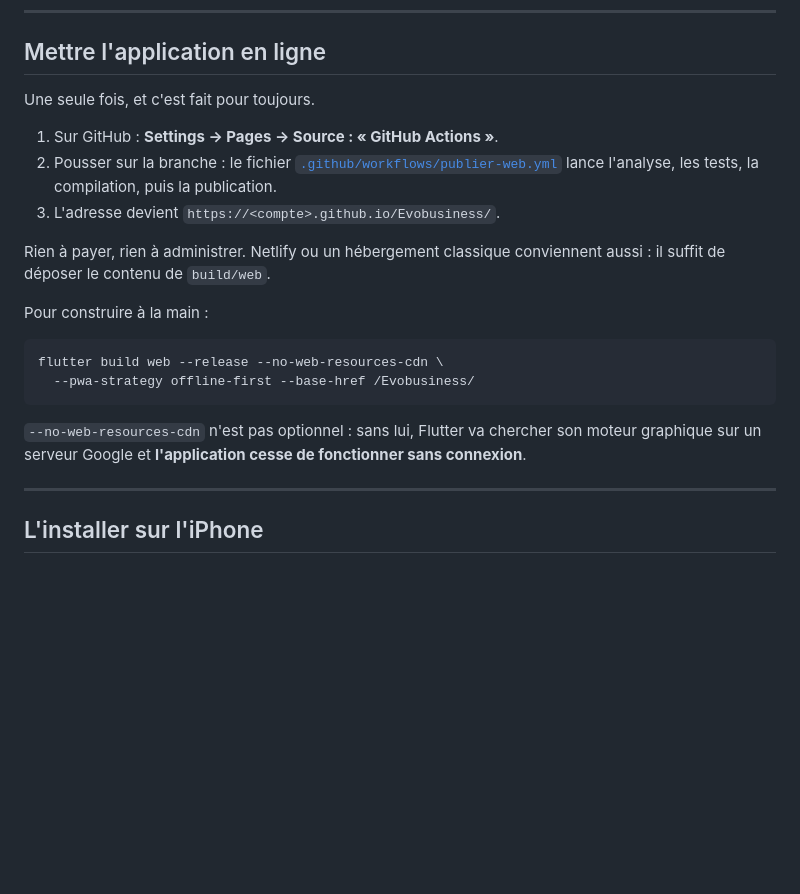
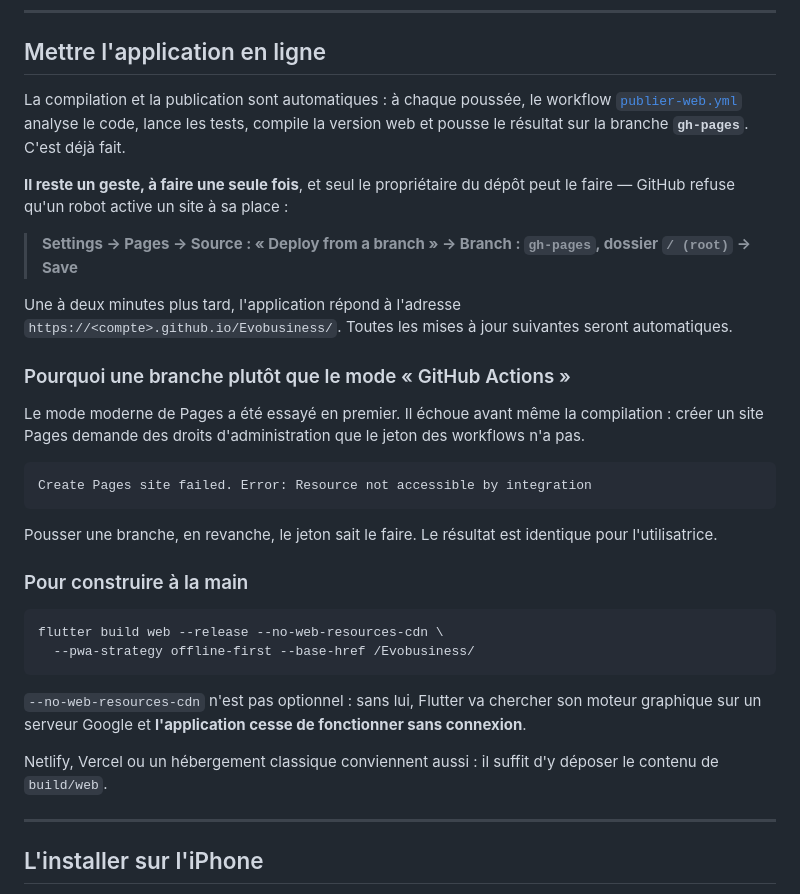
Before and after one commit to Williamszika/Evobusiness, a Markdown page: docs/07-installer-sur-iphone.md, the part around the change. Drawn GitHub-style; blank space fills up the shorter version.

Commit message:
Documenter l'activation unique de GitHub Pages
Le workflow compile et pousse la version web sur gh-pages à chaque poussée,
mais GitHub ne sert pas le site tant que Pages n'a pas été activé dans les
réglages du dépôt. Ce geste demande des droits d'administration qu'un robot
n'a pas : il revient au propriétaire, une seule fois.

Co-Authored-By: Claude Opus 5 <noreply@anthropic.com>
Claude-Session: https://claude.ai/code/session_01LagDDDQKJgkorcqcddmNAM

````diff
--- a/docs/07-installer-sur-iphone.md
+++ b/docs/07-installer-sur-iphone.md
@@ -26,18 +26,35 @@ Une application web contourne cette règle entièrement, parce qu'elle n'est pas
 
 ## Mettre l'application en ligne
 
-Une seule fois, et c'est fait pour toujours.
+La compilation et la publication sont automatiques : à chaque poussée, le
+workflow [`publier-web.yml`](../.github/workflows/publier-web.yml) analyse le
+code, lance les tests, compile la version web et pousse le résultat sur la
+branche **`gh-pages`**. C'est déjà fait.
 
-1. Sur GitHub : **Settings → Pages → Source : « GitHub Actions »**.
-2. Pousser sur la branche : le fichier
-   [`.github/workflows/publier-web.yml`](../.github/workflows/publier-web.yml)
-   lance l'analyse, les tests, la compilation, puis la publication.
-3. L'adresse devient `https://<compte>.github.io/Evobusiness/`.
+**Il reste un geste, à faire une seule fois**, et seul le propriétaire du dépôt
+peut le faire — GitHub refuse qu'un robot active un site à sa place :
 
-Rien à payer, rien à administrer. Netlify ou un hébergement classique
-conviennent aussi : il suffit de déposer le contenu de `build/web`.
+> **Settings → Pages → Source : « Deploy from a branch » → Branch : `gh-pages`,
+> dossier `/ (root)` → Save**
 
-Pour construire à la main :
+Une à deux minutes plus tard, l'application répond à l'adresse
+`https://<compte>.github.io/Evobusiness/`. Toutes les mises à jour suivantes
+seront automatiques.
+
+### Pourquoi une branche plutôt que le mode « GitHub Actions »
+
+Le mode moderne de Pages a été essayé en premier. Il échoue avant même la
+compilation : créer un site Pages demande des droits d'administration que le
+jeton des workflows n'a pas.
+
+```
+Create Pages site failed. Error: Resource not accessible by integration
+```
+
+Pousser une branche, en revanche, le jeton sait le faire. Le résultat est
+identique pour l'utilisatrice.
+
+### Pour construire à la main
 
 ```bash
 flutter build web --release --no-web-resources-cdn \
@@ -47,6 +64,9 @@ flutter build web --release --no-web-resources-cdn \
 `--no-web-resources-cdn` n'est pas optionnel : sans lui, Flutter va chercher
 son moteur graphique sur un serveur Google et **l'application cesse de
 fonctionner sans connexion**.
+
+Netlify, Vercel ou un hébergement classique conviennent aussi : il suffit d'y
+déposer le contenu de `build/web`.
 
 ---
 
````
Also changed, not shown: README.md (+5 -1 lines).
